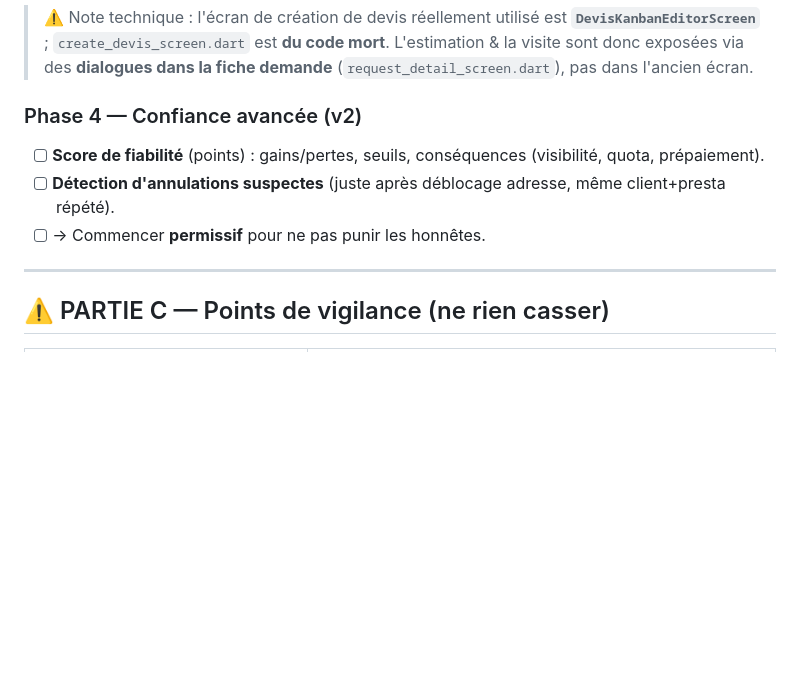
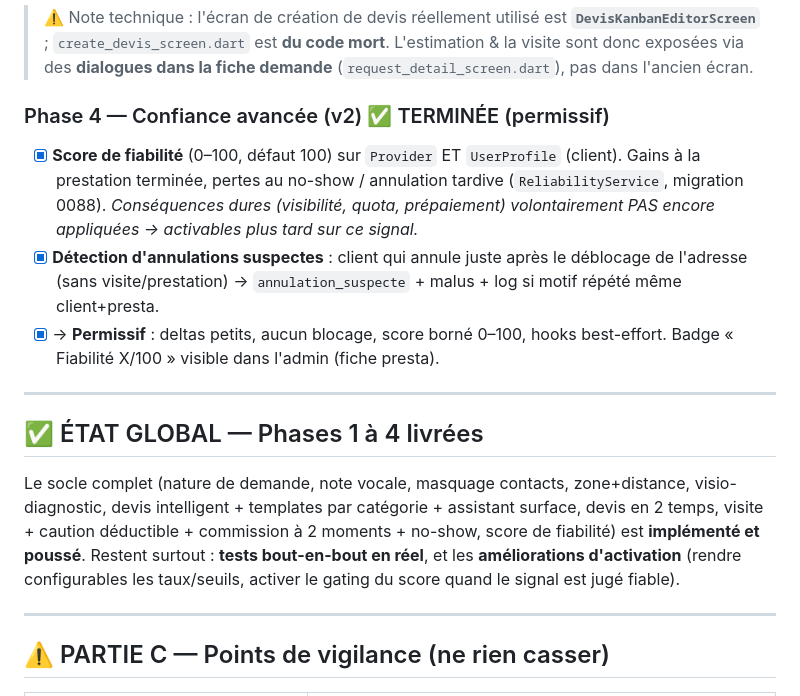
Before and after one commit to yvan2007/new-babifixbuild, a Markdown page: PLAN_EVOLUTION_BABIFIX.md, the part around the change. Drawn GitHub-style; blank space fills up the shorter version.

Commit message:
docs: Phase 4 terminee (fiabilite) — Phases 1-4 livrees

```diff
--- a/PLAN_EVOLUTION_BABIFIX.md
+++ b/PLAN_EVOLUTION_BABIFIX.md
@@ -112,10 +112,15 @@ Beaucoup d'utilisateurs sont **peu à l'aise avec l'écrit**. La demande doit ac
 
 > ⚠️ Note technique : l'écran de création de devis réellement utilisé est **`DevisKanbanEditorScreen`** ; `create_devis_screen.dart` est **du code mort**. L'estimation & la visite sont donc exposées via des **dialogues dans la fiche demande** (`request_detail_screen.dart`), pas dans l'ancien écran.
 
-### Phase 4 — Confiance avancée (v2)
-- [ ] **Score de fiabilité** (points) : gains/pertes, seuils, conséquences (visibilité, quota, prépaiement).
-- [ ] **Détection d'annulations suspectes** (juste après déblocage adresse, même client+presta répété).
-- [ ] → Commencer **permissif** pour ne pas punir les honnêtes.
+### Phase 4 — Confiance avancée (v2) ✅ TERMINÉE (permissif)
+- [x] **Score de fiabilité** (0–100, défaut 100) sur `Provider` ET `UserProfile` (client). Gains à la prestation terminée, pertes au no-show / annulation tardive (`ReliabilityService`, migration 0088). *Conséquences dures (visibilité, quota, prépaiement) volontairement PAS encore appliquées → activables plus tard sur ce signal.*
+- [x] **Détection d'annulations suspectes** : client qui annule juste après le déblocage de l'adresse (sans visite/prestation) → `annulation_suspecte` + malus + log si motif répété même client+presta.
+- [x] → **Permissif** : deltas petits, aucun blocage, score borné 0–100, hooks best-effort. Badge « Fiabilité X/100 » visible dans l'admin (fiche presta).
+
+---
+
+## ✅ ÉTAT GLOBAL — Phases 1 à 4 livrées
+Le socle complet (nature de demande, note vocale, masquage contacts, zone+distance, visio-diagnostic, devis intelligent + templates par catégorie + assistant surface, devis en 2 temps, visite + caution déductible + commission à 2 moments + no-show, score de fiabilité) est **implémenté et poussé**. Restent surtout : **tests bout-en-bout en réel**, et les **améliorations d'activation** (rendre configurables les taux/seuils, activer le gating du score quand le signal est jugé fiable).
 
 ---
 
```
